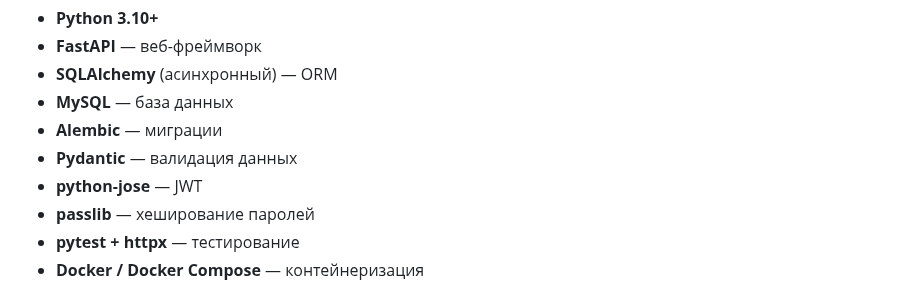
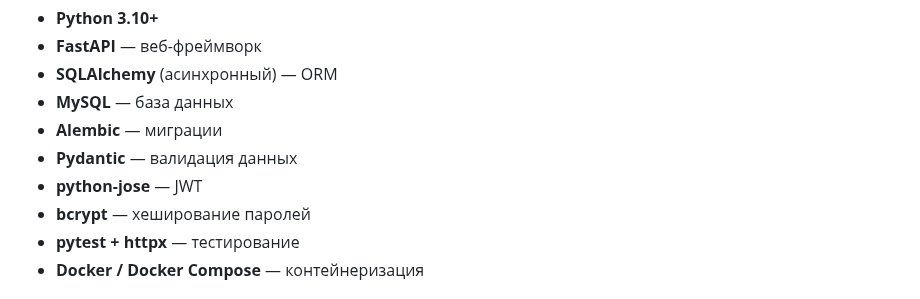
Before and after one commit to SaDDadd/Clarity, a Markdown page: README.md, the part around the change. Drawn GitHub-style.

```diff
--- a/README.md
+++ b/README.md
@@ -70,7 +70,7 @@
 - **Alembic** — миграции
 - **Pydantic** — валидация данных
 - **python-jose** — JWT
-- **passlib** — хеширование паролей
+- **bcrypt** — хеширование паролей
 - **pytest + httpx** — тестирование
 - **Docker / Docker Compose** — контейнеризация
 
```
